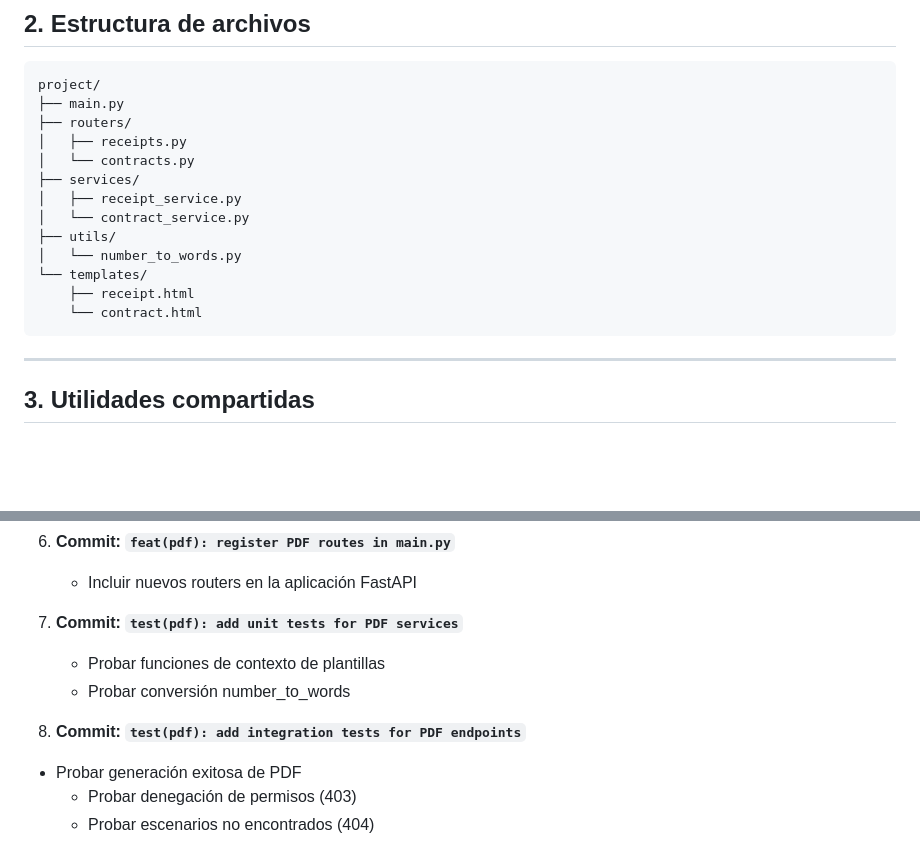
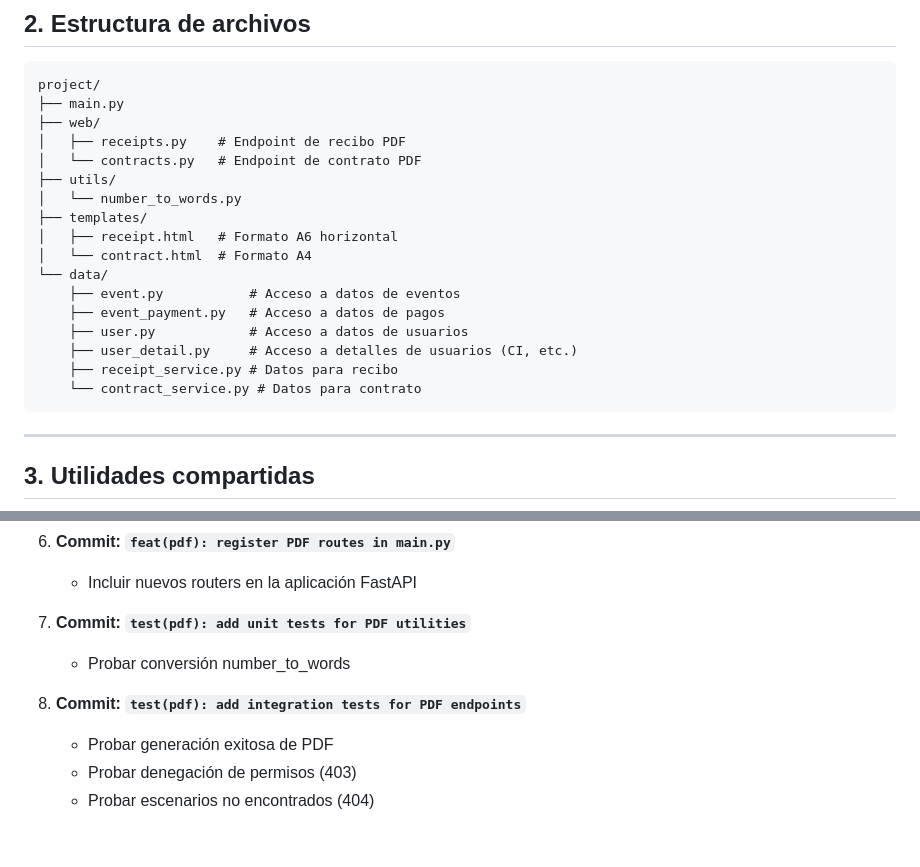
Before and after one commit to paoloSalazar/musical_band_api, a Markdown page: plans/project-plan-pdf-documents.md, 2 parts joined by grey strips. GitHub-like rendering; blank space fills up the shorter version.

Commit message:
Update service layer not required in implementation

````diff
--- a/plans/project-plan-pdf-documents.md
+++ b/plans/project-plan-pdf-documents.md
@@ -40,17 +40,21 @@ pip install fastapi weasyprint jinja2 uvicorn
 ```
 project/
 ├── main.py
-├── routers/
-│   ├── receipts.py
-│   └── contracts.py
-├── services/
-│   ├── receipt_service.py
-│   └── contract_service.py
+├── web/
+│   ├── receipts.py    # Endpoint de recibo PDF
+│   └── contracts.py   # Endpoint de contrato PDF
 ├── utils/
 │   └── number_to_words.py
-└── templates/
-    ├── receipt.html
-    └── contract.html
+├── templates/
+│   ├── receipt.html   # Formato A6 horizontal
+│   └── contract.html  # Formato A4
+└── data/
+    ├── event.py           # Acceso a datos de eventos
+    ├── event_payment.py   # Acceso a datos de pagos
+    ├── user.py            # Acceso a datos de usuarios
+    ├── user_detail.py     # Acceso a detalles de usuarios (CI, etc.)
+    ├── receipt_service.py # Datos para recibo
+    └── contract_service.py # Datos para contrato
 ```
 
 ---
@@ -1199,11 +1203,10 @@ Cada commit debe ser autónomo y enfocado:
 6. **Commit: `feat(pdf): register PDF routes in main.py`**
    - Incluir nuevos routers en la aplicación FastAPI
 
-7. **Commit: `test(pdf): add unit tests for PDF services`**
-   - Probar funciones de contexto de plantillas
+7. **Commit: `test(pdf): add unit tests for PDF utilities`**
    - Probar conversión number_to_words
 
 8. **Commit: `test(pdf): add integration tests for PDF endpoints`**
-- Probar generación exitosa de PDF
-    - Probar denegación de permisos (403)
-    - Probar escenarios no encontrados (404)
+   - Probar generación exitosa de PDF
+   - Probar denegación de permisos (403)
+   - Probar escenarios no encontrados (404)
````
Also changed, not shown: plans/pdf_documents_plan.md (+7 -9 lines).
